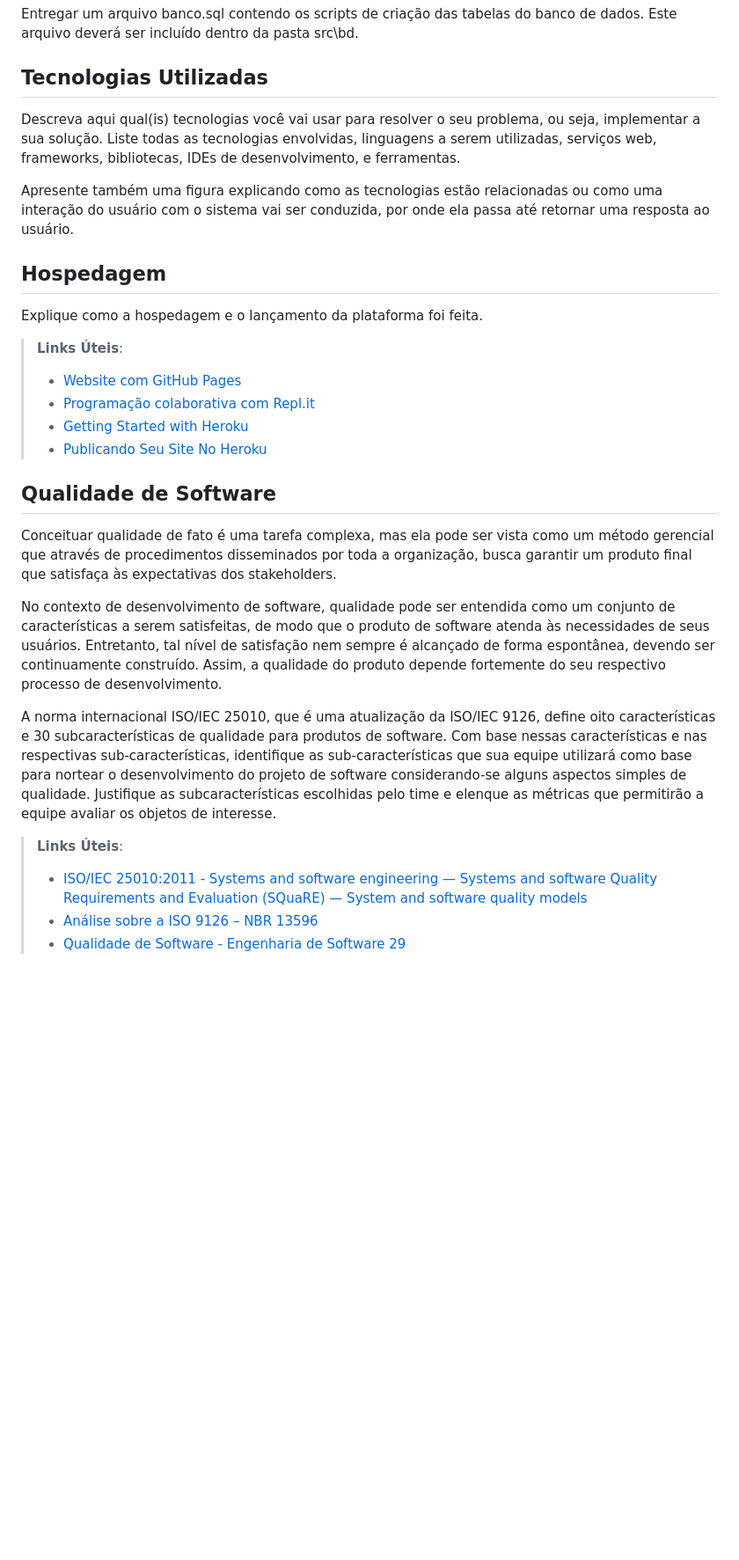
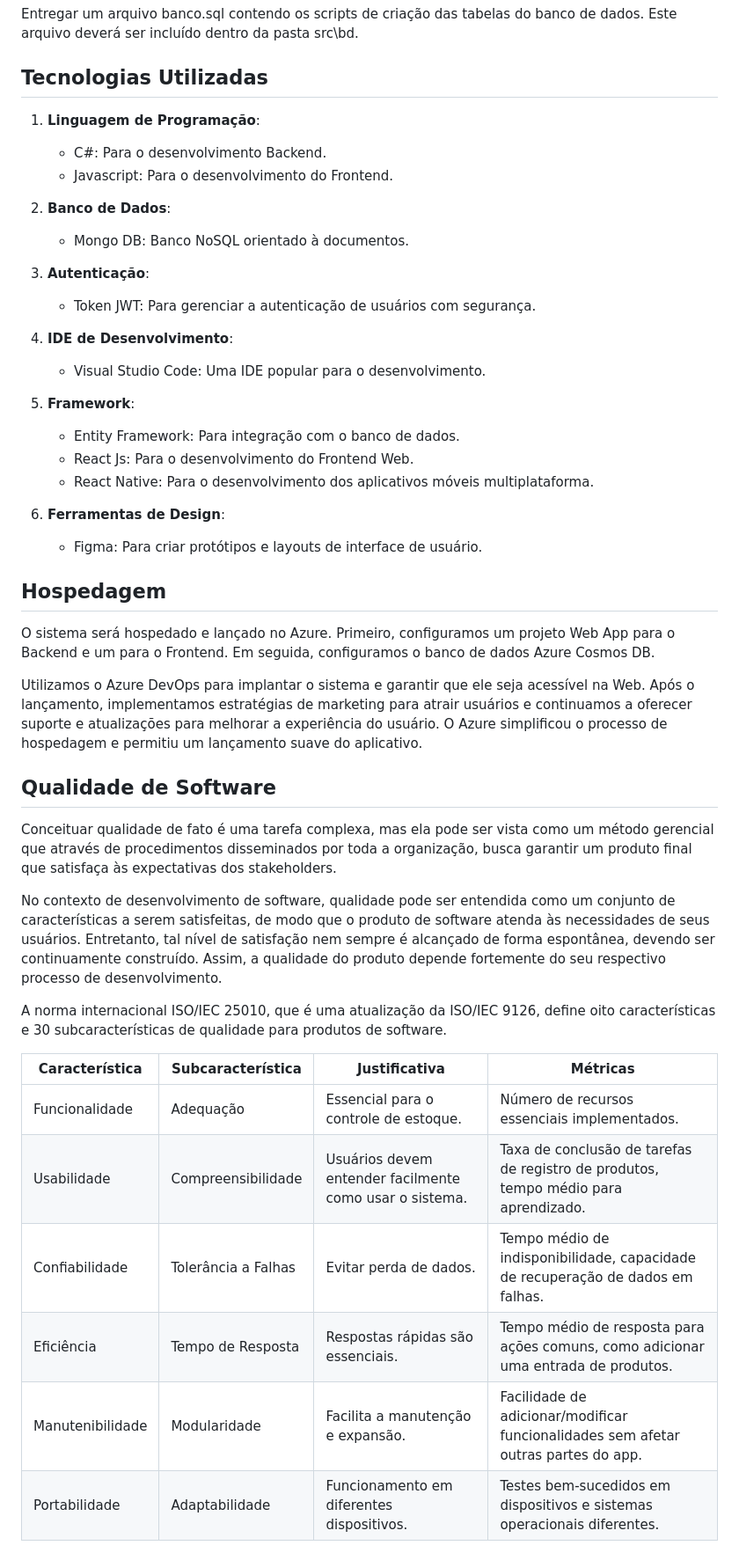
Before and after one commit to ICEI-PUC-Minas-PMV-ADS/pmv-ads-2024-1-e4-proj-infra-t1-pmv-ads-2024-1-e4-projcontroledeestoque, a Markdown page: docs/05-Arquitetura da Solução.md, the part around one of its changes. Shown at 88% size. Rendered like a GitHub page; blank space fills up the shorter version.

```diff
--- a/docs/05-Arquitetura da Solução.md
+++ b/docs/05-Arquitetura da Solução.md
@@ -40,20 +194,35 @@ Entregar um arquivo banco.sql contendo os scripts de criação das tabelas do ba
 
 ## Tecnologias Utilizadas
 
-Descreva aqui qual(is) tecnologias você vai usar para resolver o seu problema, ou seja, implementar a sua solução. Liste todas as tecnologias envolvidas, linguagens a serem utilizadas, serviços web, frameworks, bibliotecas, IDEs de desenvolvimento, e ferramentas.
 
-Apresente também uma figura explicando como as tecnologias estão relacionadas ou como uma interação do usuário com o sistema vai ser conduzida, por onde ela passa até retornar uma resposta ao usuário.
+1.  **Linguagem de Programação**:
+    -   C#: Para o desenvolvimento Backend.
+    -   Javascript: Para o desenvolvimento do Frontend.
+
+2.  **Banco de Dados**:
+    -   Mongo DB: Banco NoSQL orientado à documentos.
+
+3.  **Autenticação**:
+    -   Token JWT: Para gerenciar a autenticação de usuários com segurança.
+
+4.  **IDE de Desenvolvimento**:
+    -   Visual Studio Code: Uma IDE popular para o desenvolvimento.
+
+5.  **Framework**:
+    -   Entity Framework: Para integração com o banco de dados.
+    -   React Js: Para o desenvolvimento do Frontend Web.
+    -   React Native: Para o desenvolvimento dos aplicativos móveis multiplataforma.
+
+7.  **Ferramentas de Design**:
+    -   Figma: Para criar protótipos e layouts de interface de usuário.
+
 
 ## Hospedagem
 
-Explique como a hospedagem e o lançamento da plataforma foi feita.
+O sistema será hospedado e lançado no Azure.
+Primeiro, configuramos um projeto Web App para o Backend e um para o Frontend. Em seguida, configuramos o banco de dados Azure Cosmos DB.
 
-> **Links Úteis**:
->
-> - [Website com GitHub Pages](https://pages.github.com/)
-> - [Programação colaborativa com Repl.it](https://repl.it/)
-> - [Getting Started with Heroku](https://devcenter.heroku.com/start)
-> - [Publicando Seu Site No Heroku](http://pythonclub.com.br/publicando-seu-hello-world-no-heroku.html)
+Utilizamos o Azure DevOps para implantar o sistema e garantir que ele seja acessível na Web. Após o lançamento, implementamos estratégias de marketing para atrair usuários e continuamos a oferecer suporte e atualizações para melhorar a experiência do usuário. O Azure simplificou o processo de hospedagem e permitiu um lançamento suave do aplicativo.
 
 ## Qualidade de Software
 
@@ -62,10 +231,12 @@ Conceituar qualidade de fato é uma tarefa complexa, mas ela pode ser vista como
 No contexto de desenvolvimento de software, qualidade pode ser entendida como um conjunto de características a serem satisfeitas, de modo que o produto de software atenda às necessidades de seus usuários. Entretanto, tal nível de satisfação nem sempre é alcançado de forma espontânea, devendo ser continuamente construído. Assim, a qualidade do produto depende fortemente do seu respectivo processo de desenvolvimento.
 
 A norma internacional ISO/IEC 25010, que é uma atualização da ISO/IEC 9126, define oito características e 30 subcaracterísticas de qualidade para produtos de software.
-Com base nessas características e nas respectivas sub-características, identifique as sub-características que sua equipe utilizará como base para nortear o desenvolvimento do projeto de software considerando-se alguns aspectos simples de qualidade. Justifique as subcaracterísticas escolhidas pelo time e elenque as métricas que permitirão a equipe avaliar os objetos de interesse.
 
-> **Links Úteis**:
->
-> - [ISO/IEC 25010:2011 - Systems and software engineering — Systems and software Quality Requirements and Evaluation (SQuaRE) — System and software quality models](https://www.iso.org/standard/35733.html/)
-> - [Análise sobre a ISO 9126 – NBR 13596](https://www.tiespecialistas.com.br/analise-sobre-iso-9126-nbr-13596/)
-> - [Qualidade de Software - Engenharia de Software 29](https://www.devmedia.com.br/qualidade-de-software-engenharia-de-software-29/18209/)
+| **Característica** | **Subcaracterística** | **Justificativa** | **Métricas** |
+|---------------------|------------------------|--------------------|--------------|
+| Funcionalidade | Adequação | Essencial para o controle de estoque. | Número de recursos essenciais implementados. |
+| Usabilidade | Compreensibilidade | Usuários devem entender facilmente como usar o sistema. | Taxa de conclusão de tarefas de registro de produtos, tempo médio para aprendizado. |
+| Confiabilidade | Tolerância a Falhas | Evitar perda de dados. | Tempo médio de indisponibilidade, capacidade de recuperação de dados em falhas. |
+| Eficiência | Tempo de Resposta | Respostas rápidas são essenciais. | Tempo médio de resposta para ações comuns, como adicionar uma entrada de produtos. |
+| Manutenibilidade | Modularidade | Facilita a manutenção e expansão. | Facilidade de adicionar/modificar funcionalidades sem afetar outras partes do app. |
+| Portabilidade | Adaptabilidade | Funcionamento em diferentes dispositivos. | Testes bem-sucedidos em dispositivos e sistemas operacionais diferentes. |
```
Also changed, not shown: other parts of docs/05-Arquitetura da Solução.md (+166 -12 lines).
